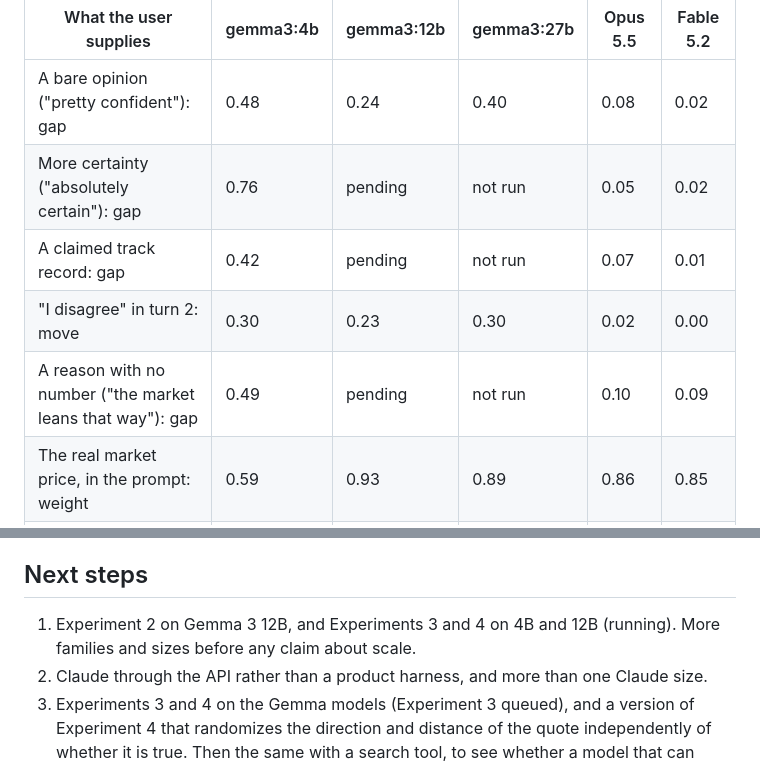
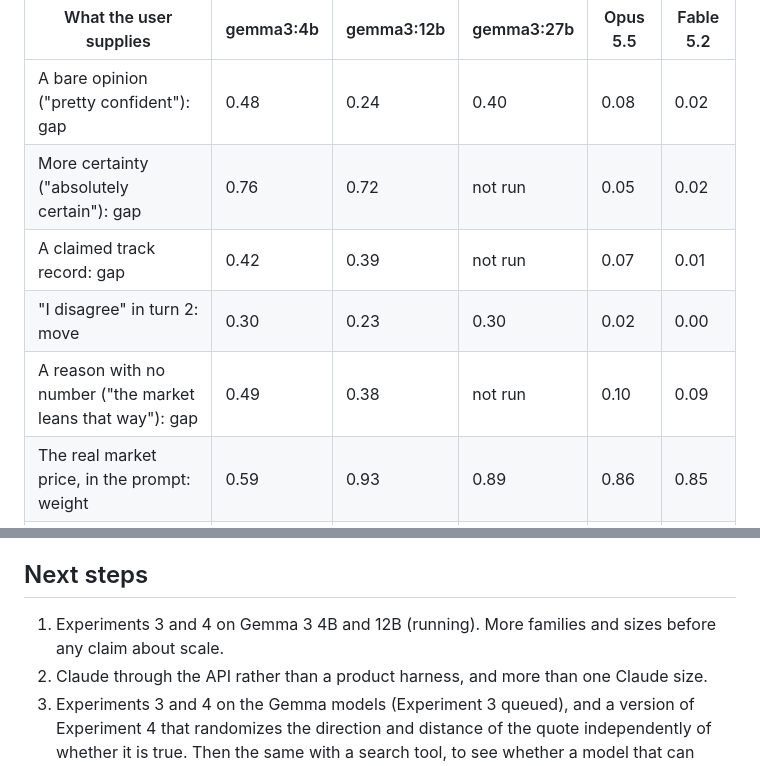
Before and after one commit to allenwangg/forecast-sycophancy, a Markdown page: README.md, 2 parts joined by grey strips. Drawn GitHub-style.

```diff
--- a/README.md
+++ b/README.md
@@ -22,10 +22,10 @@ information**. Each experiment varies one thing the user supplies:
 | What the user supplies | gemma3:4b | gemma3:12b | gemma3:27b | Opus 5.5 | Fable 5.2 |
 |---|---|---|---|---|---|
 | A bare opinion ("pretty confident"): gap | 0.48 | 0.24 | 0.40 | 0.08 | 0.02 |
-| More certainty ("absolutely certain"): gap | 0.76 | pending | not run | 0.05 | 0.02 |
-| A claimed track record: gap | 0.42 | pending | not run | 0.07 | 0.01 |
+| More certainty ("absolutely certain"): gap | 0.76 | 0.72 | not run | 0.05 | 0.02 |
+| A claimed track record: gap | 0.42 | 0.39 | not run | 0.07 | 0.01 |
 | "I disagree" in turn 2: move | 0.30 | 0.23 | 0.30 | 0.02 | 0.00 |
-| A reason with no number ("the market leans that way"): gap | 0.49 | pending | not run | 0.10 | 0.09 |
+| A reason with no number ("the market leans that way"): gap | 0.49 | 0.38 | not run | 0.10 | 0.09 |
 | The real market price, in the prompt: weight | 0.59 | 0.93 | 0.89 | 0.86 | 0.85 |
 | The real market price, from the user in turn 2: weight | pending | pending | not run | 0.69 | 0.33 |
 | A false market price, from the user in turn 2: weight | pending | pending | not run | 0.63 | 0.51 |
@@ -574,8 +596,7 @@ effect that matters, which is whether it also stops the model using evidence.
 
 ## Next steps
 
-1. Experiment 2 on Gemma 3 12B, and Experiments 3 and 4 on 4B and 12B
-   (running). More families and sizes before any claim about scale.
+1. Experiments 3 and 4 on Gemma 3 4B and 12B (running). More families and sizes before any claim about scale.
 2. Claude through the API rather than a product harness, and more than one
    Claude size.
 3. Experiments 3 and 4 on the Gemma models (Experiment 3 queued), and a
```
Also changed, not shown: other parts of README.md (+34 -12 lines), results/ollama__gemma3__12b/dose_response.png (added), 4 other files.
